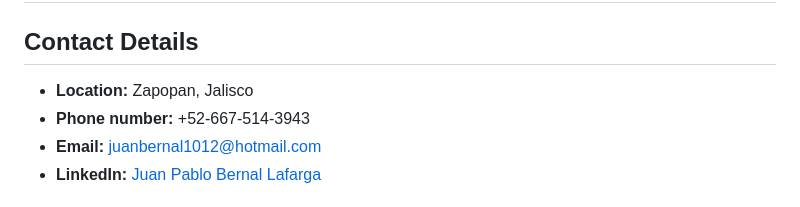
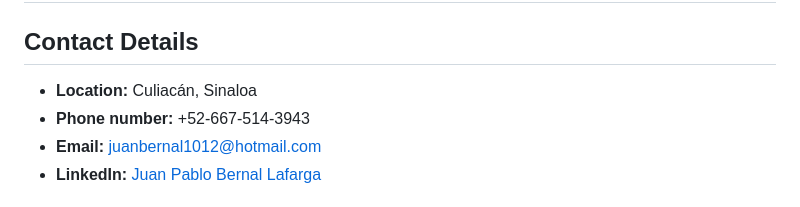
Before and after one commit to JuanBernal1012/Portafolio, a Markdown page: README.md, the part around the change. Drawn GitHub-style.

```diff
--- a/README.md
+++ b/README.md
@@ -1,7 +1,7 @@
 # Juan Pablo Bernal Lafarga
 
 ## Contact Details
-- **Location:** Zapopan, Jalisco
+- **Location:** Culiacán, Sinaloa
 - **Phone number:** +52-667-514-3943
 - **Email:** juanbernal1012@hotmail.com
 - **LinkedIn:** [Juan Pablo Bernal Lafarga](www.linkedin.com/in/juan-pablo-bernal-lafarga-7b9942232)
```
